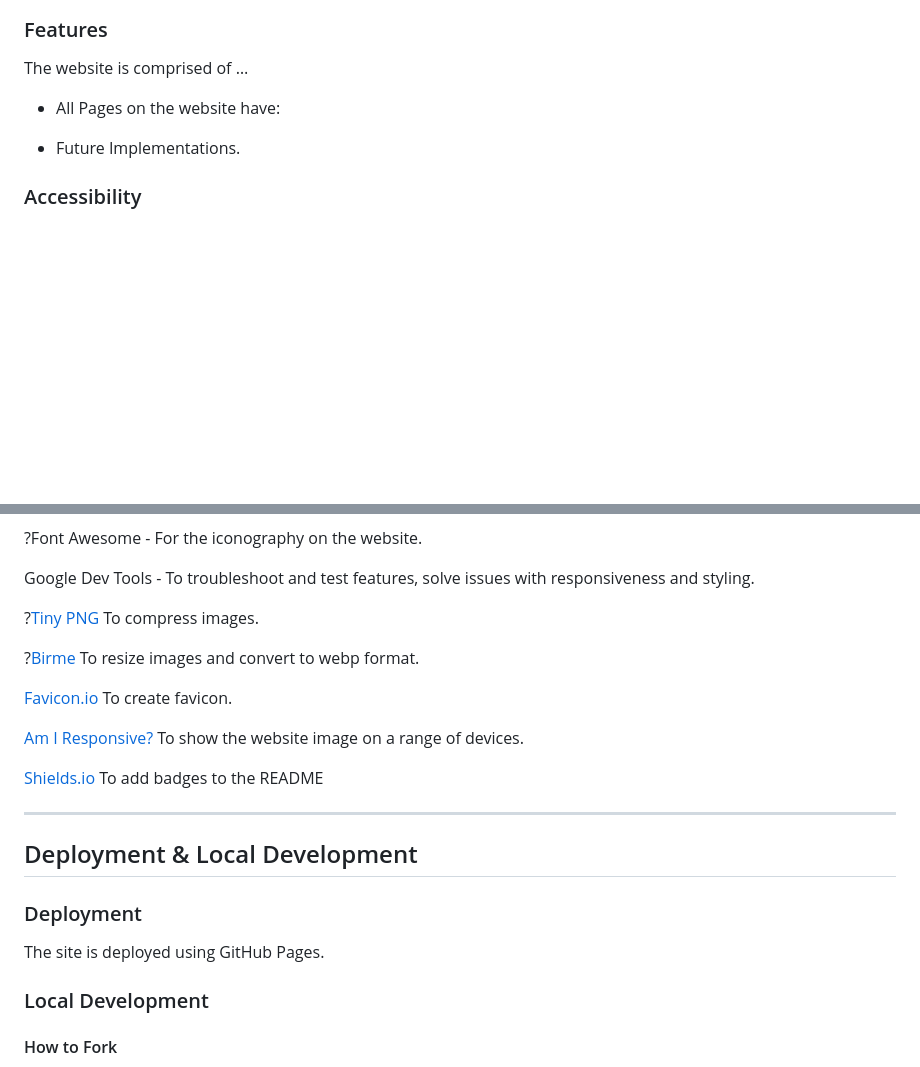
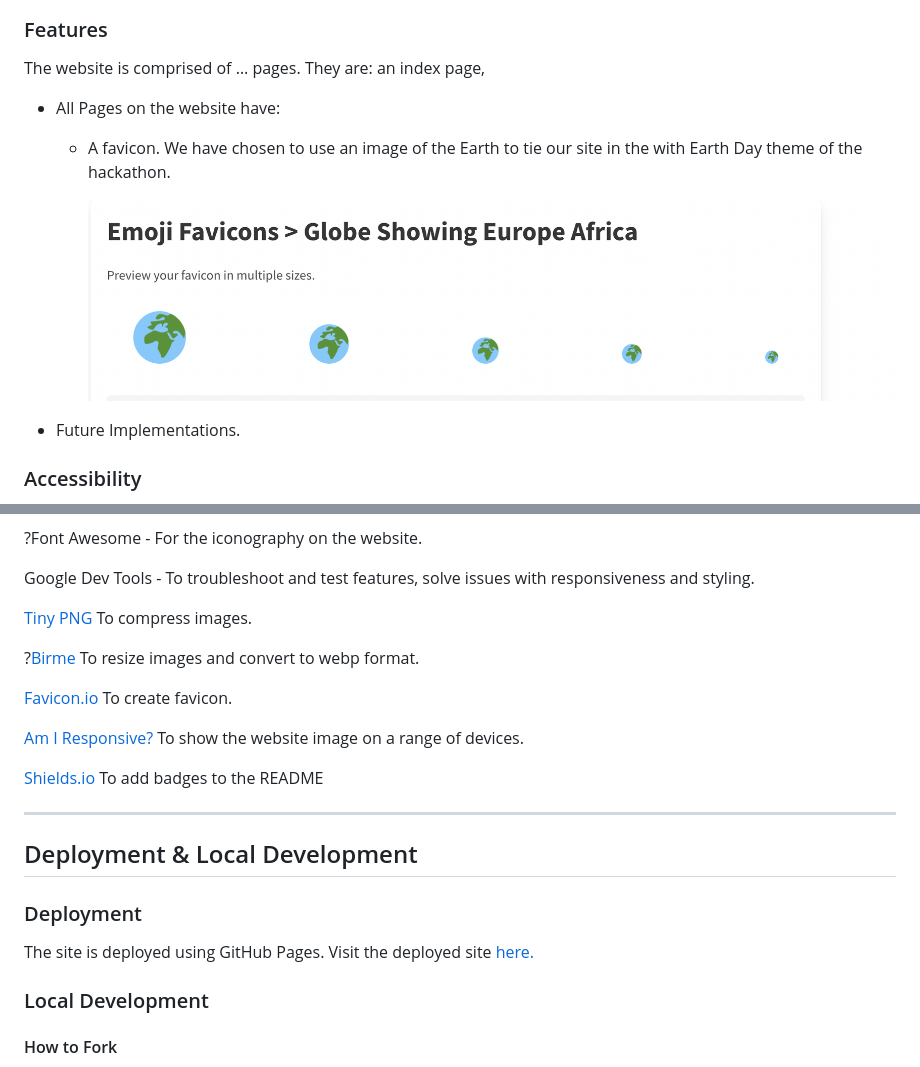
Before and after one commit to kera-cudmore/earth-day-hackathon-2022, a Markdown page: README.md, 2 parts joined by grey strips. Rendered like a GitHub page; pictures changed too: readme/favicon.png (added); blank space fills up the shorter version.

```diff
--- a/README.md
+++ b/README.md
@@ -94,9 +105,13 @@ Wireframes links/images to go here
 
 ### Features
 
-The website is comprised of …
+The website is comprised of … pages. They are: an index page,
 
 * All Pages on the website have:
+
+  * A favicon. We have chosen to use an image of the Earth to tie our site in the with Earth Day theme of the hackathon.
+
+    ![Favicon](readme/favicon.png)
 
 * Future Implementations.
 
@@ -133,7 +148,7 @@ Google Fonts - To import the fonts used on the website.
 
 Google Dev Tools - To troubleshoot and test features, solve issues with responsiveness and styling.
 
-?[Tiny PNG](https://tinypng.com/) To compress images.
+[Tiny PNG](https://tinypng.com/) To compress images.
 
 ?[Birme](https://www.birme.net/) To resize images and convert to webp format.
 
@@ -149,7 +164,7 @@ Google Dev Tools - To troubleshoot and test features, solve issues with responsi
 
 ### Deployment
 
-The site is deployed using GitHub Pages.
+The site is deployed using GitHub Pages. Visit the deployed site [here.](https://kera-cudmore.github.io/earth-day-hackathon-2022/)
 
 ### Local Development
 
```
Also changed, not shown: other parts of README.md (+26 -15 lines), readme/oxygen.png (added), 1 other file.
